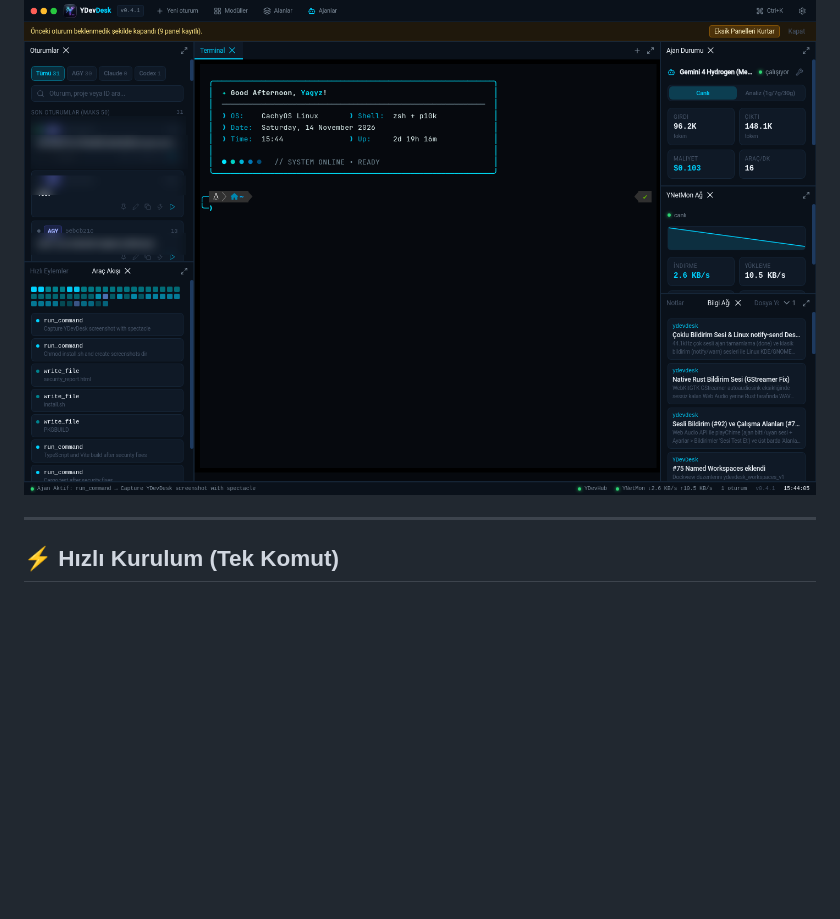
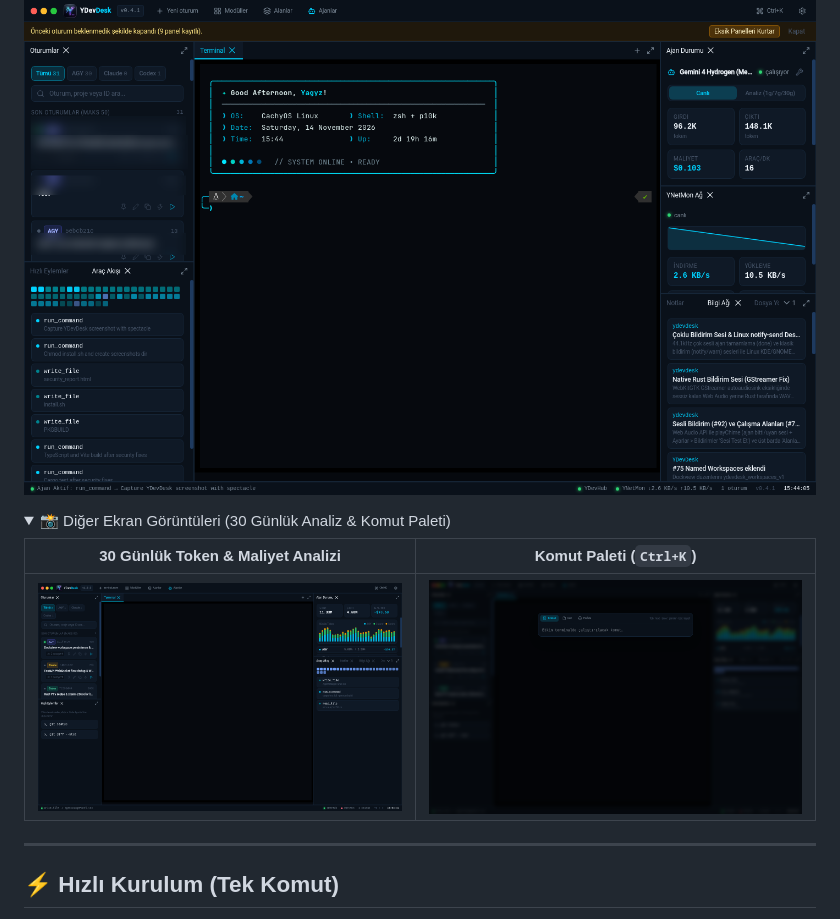
Before and after one commit to YagYz/YDevDesk, a Markdown page: README.md, the part around the change. Rendered like a GitHub page; pictures changed too: docs/screenshots/analytics.png (added), docs/screenshots/omnibar.png (added); folded sections open; blank space fills up the shorter version.

Commit message:
docs(site,readme): add multi-screenshot gallery, live download buttons, OG tags, FAQ and 1280x640 social preview

```diff
--- a/README.md
+++ b/README.md
@@ -10,6 +10,15 @@
 🌐 **Web Sitesi:** [yagyz.github.io/YDevDesk](https://yagyz.github.io/YDevDesk/)
 
 ![YDevDesk Çalışma Alanı](docs/screenshots/workspace.png)
+
+<details>
+<summary>📸 Diğer Ekran Görüntüleri (30 Günlük Analiz &amp; Komut Paleti)</summary>
+
+| 30 Günlük Token & Maliyet Analizi | Komut Paleti (`Ctrl+K`) |
+|---|---|
+| ![30 Günlük Analiz](docs/screenshots/analytics.png) | ![Komut Paleti](docs/screenshots/omnibar.png) |
+
+</details>
 
 ---
 
```
Also changed, not shown: docs/screenshots/social-preview.png (added), 2 other files.
